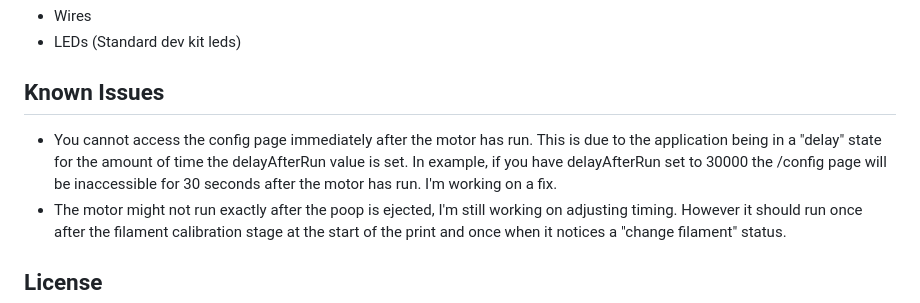
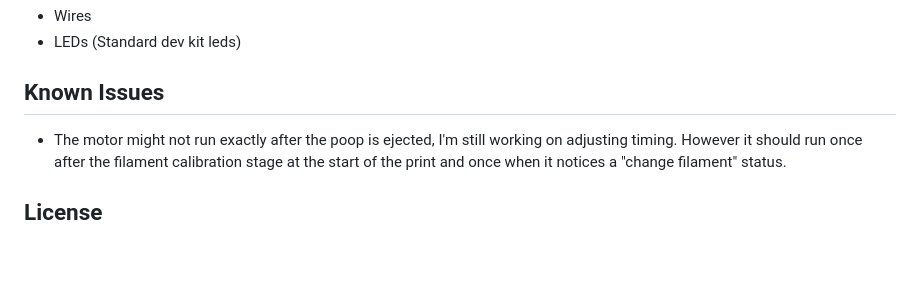
Before and after one commit to t0nyz0/Bambu-Poop-Conveyor-ESP32, a Markdown page: README.md, the part around the change. Rendered like a GitHub page; blank space fills up the shorter version.

Commit message:
Update README.md
Fixed this issue

```diff
--- a/README.md
+++ b/README.md
@@ -125,7 +125,6 @@ Not listed
 - LEDs (Standard dev kit leds)
 
 ## Known Issues
-- You cannot access the config page immediately after the motor has run. This is due to the application being in a "delay" state for the amount of time the delayAfterRun value is set. In example, if you have delayAfterRun set to 30000 the /config page will be inaccessible for 30 seconds after the motor has run. I'm working on a fix.
 - The motor might not run exactly after the poop is ejected, I'm still working on adjusting timing. However it should run once after the filament calibration stage at the start of the print and once when it notices a "change filament" status.
 
 
```
